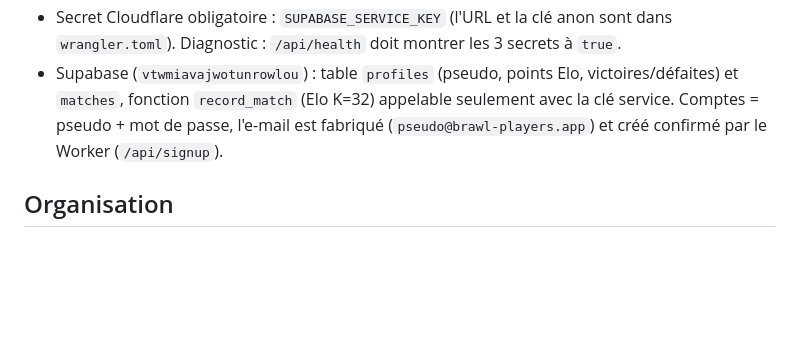
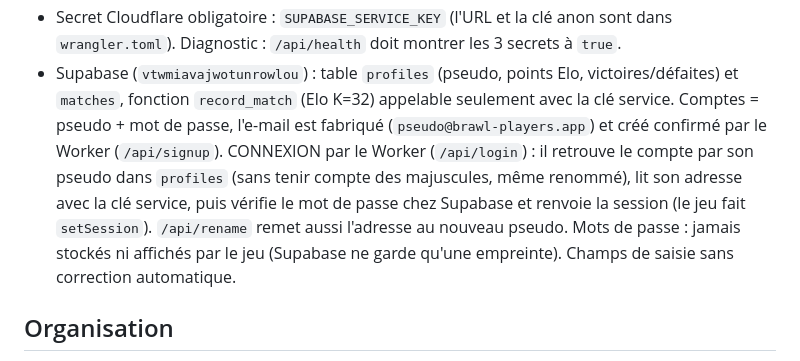
Before and after one commit to AdieuLescure/brawl-wallah, a Markdown page: CLAUDE.md, the part around the change. GitHub-like rendering; blank space fills up the shorter version.

Commit message:
Notes : connexion par le serveur
Co-Authored-By: Claude Opus 5.5 <noreply@anthropic.com>
Claude-Session: https://claude.ai/code/session_016kvVs3aXUDYdpt4Dpkkc8j

```diff
--- a/CLAUDE.md
+++ b/CLAUDE.md
@@ -14,6 +14,10 @@ Le propriétaire (Noah) ne code pas : réponses en français, courtes, sans jarg
 - Supabase (`vtwmiavajwotunrowlou`) : table `profiles` (pseudo, points Elo, victoires/défaites) et `matches`,
   fonction `record_match` (Elo K=32) appelable seulement avec la clé service. Comptes = pseudo + mot de passe,
   l'e-mail est fabriqué (`pseudo@brawl-players.app`) et créé confirmé par le Worker (`/api/signup`).
+  CONNEXION par le Worker (`/api/login`) : il retrouve le compte par son pseudo dans `profiles` (sans tenir compte des
+  majuscules, même renommé), lit son adresse avec la clé service, puis vérifie le mot de passe chez Supabase et renvoie
+  la session (le jeu fait `setSession`). `/api/rename` remet aussi l'adresse au nouveau pseudo. Mots de passe : jamais
+  stockés ni affichés par le jeu (Supabase ne garde qu'une empreinte). Champs de saisie sans correction automatique.
 
 ## Organisation
 
```
